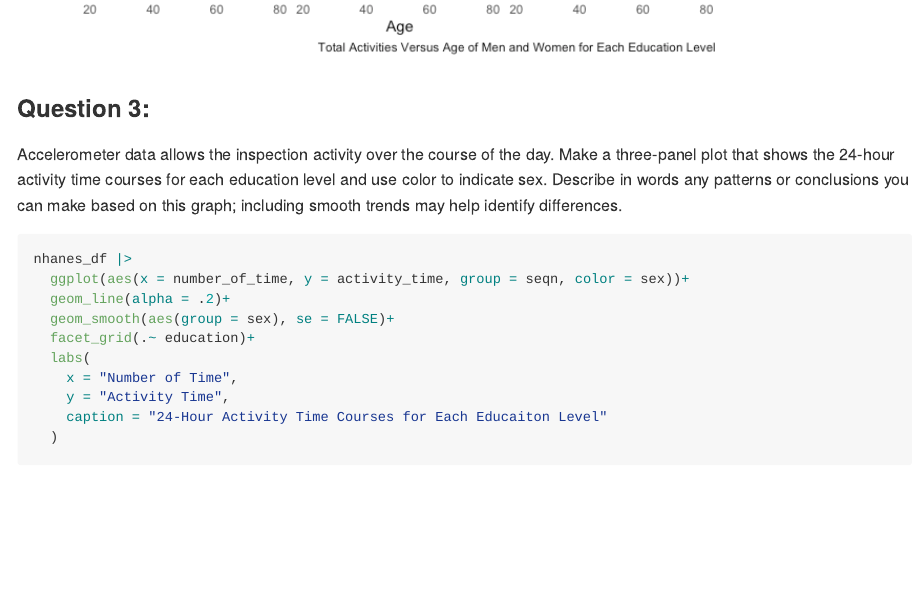
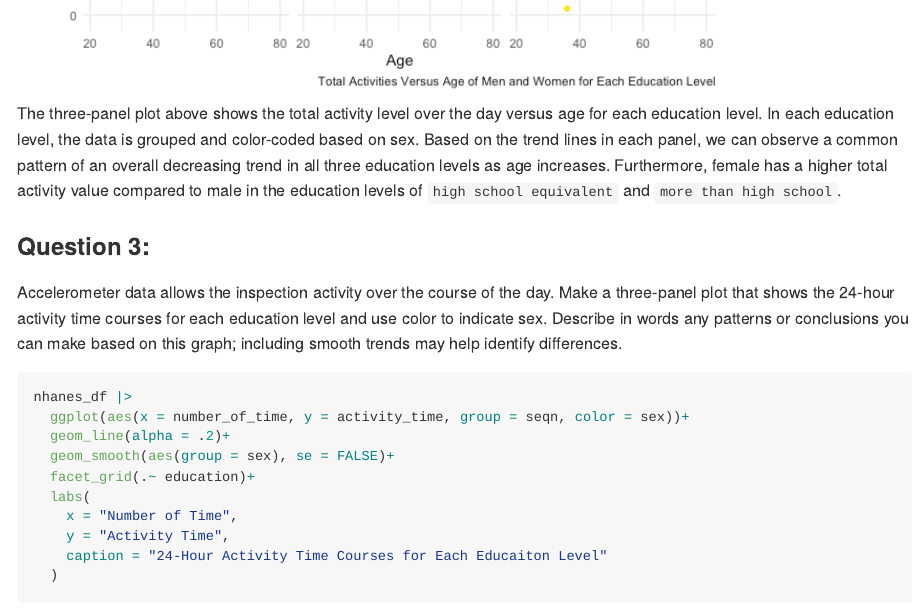
Before and after one commit to yilei-y/p8105_hw3_yy3421, an R Markdown document (p8105_hw3_yy3421.Rmd): the page in a window 1100 px wide, from 11760 px down before the commit and from 11730 px down after it. The pictures show the output file p8105_hw3_yy3421.md that the author committed with the source, drawn offline in the style of GitHub; long lines of code are wrapped.

Commit message:
Problem 3 total activity vs age comment

````diff
--- a/p8105_hw3_yy3421.Rmd
+++ b/p8105_hw3_yy3421.Rmd
@@ -312,6 +312,8 @@ nhanes_df |>
   )
 ```
 
+The three-panel plot above shows the total activity level over the day versus age for each education level. In each education level, the data is grouped and color-coded based on sex. Based on the trend lines in each panel, we can observe a common pattern of an overall decreasing trend in all three education levels as age increases. Furthermore, female has a higher total activity value compared to male in the education levels of `high school equivalent` and `more than high school`.
+
 ### Question 3:
 Accelerometer data allows the inspection activity over the course of the day. Make a three-panel plot that shows the 24-hour activity time courses for each education level and use color to indicate sex. Describe in words any patterns or conclusions you can make based on this graph; including smooth trends may help identify differences.
 
````
Also changed, not shown: p8105_hw3_yy3421.md.
